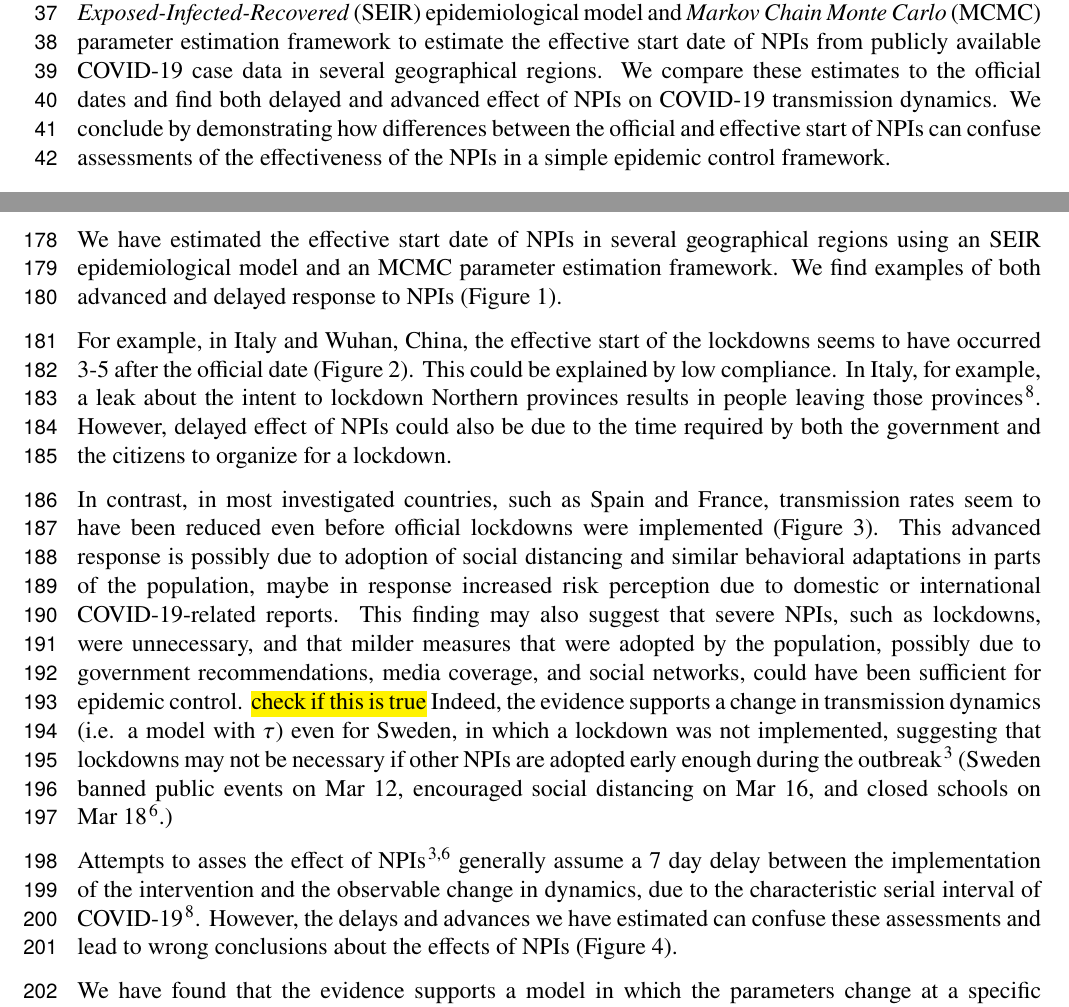
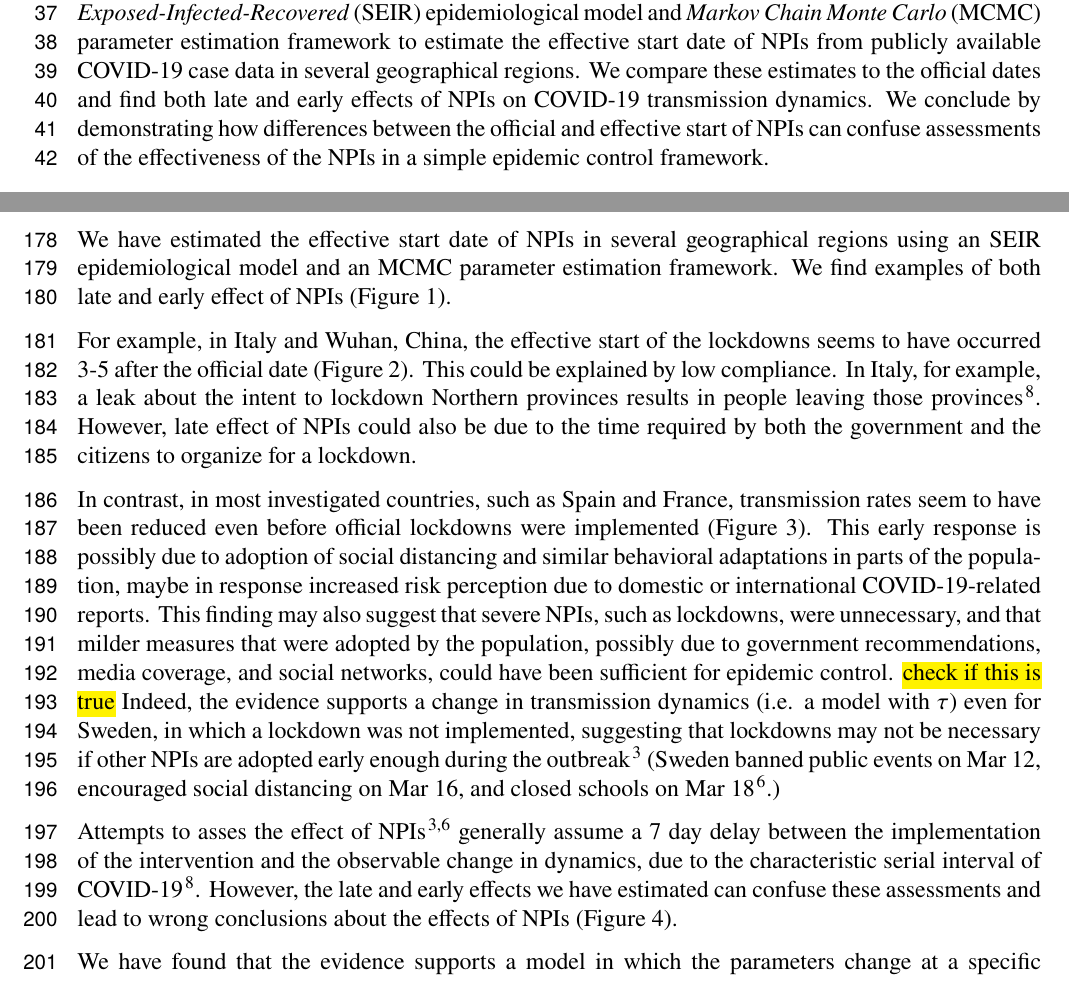
Before and after one commit to yoavram-lab/EffectiveNPI, a LaTeX paper (ms/ms.tex): two parts of pages 2 and 8 of 11, joined at a grey line, cut so that both start at the same text. Compiled offline with pdfLaTeX.

Commit message:
delayed-advanced -> late-early

```diff
--- a/ms/ms.tex
+++ b/ms/ms.tex
@@ -143,7 +143,7 @@ Interestingly, the perceived risk of COVID\=/19 infection has likely caused a re
 
 Here, we hypothesize that there is a significant difference between the official start of NPIs and their adoption by the public and therefore their effect on transmission dynamics.
 We use a \textit{Susceptible-Exposed-Infected-Recovered} (SEIR) epidemiological model and \textit{Markov Chain Monte Carlo} (MCMC) parameter estimation framework to estimate the effective start date of NPIs from publicly available COVID-19 case data in several geographical regions.
-We compare these estimates to the official dates and find both delayed and advanced effect of NPIs on COVID\=/19 transmission dynamics.
+We compare these estimates to the official dates and find both late and early effects of NPIs on COVID\=/19 transmission dynamics.
 We conclude by demonstrating how differences between the official and effective start of NPIs can confuse assessments of the effectiveness of the NPIs in a simple epidemic control framework. % TODO explain why important
 
 
@@ -468,17 +468,17 @@ Here, a lockdown is officially ordered on Mar~10 ($\tau^*$, but its delayed effe
 \section*{Discussion}
 
 We have estimated the effective start date of NPIs in several geographical regions using an SEIR epidemiological model and an MCMC parameter estimation framework.
-We find examples of both advanced and delayed response to NPIs (\autoref{fig:fig1}).
+We find examples of both late and early effect of NPIs (\autoref{fig:fig1}).
 
-For example, in Italy and Wuhan, China, the effective start of the lockdowns seems to have occurred 3-5 after the official date (\autoref{fig:fig2}). This could be explained by low compliance. In Italy, for example, a leak about the intent to lockdown Northern provinces results in people leaving those provinces~\citep{Gatto2020}. However, delayed effect of NPIs could also be due to the time required by both the government and the citizens to organize for a lockdown.
+For example, in Italy and Wuhan, China, the effective start of the lockdowns seems to have occurred 3-5 after the official date (\autoref{fig:fig2}). This could be explained by low compliance. In Italy, for example, a leak about the intent to lockdown Northern provinces results in people leaving those provinces~\citep{Gatto2020}. However, late effect of NPIs could also be due to the time required by both the government and the citizens to organize for a lockdown.
 
 In contrast, in most investigated countries, such as Spain and France, transmission rates seem to have been reduced even before official lockdowns were implemented (\autoref{fig:fig3}).
-This advanced response is possibly due to adoption of social distancing and similar behavioral adaptations in parts of the population, maybe in response increased risk perception due to domestic or international COVID\=/19-related reports.
+This early response is possibly due to adoption of social distancing and similar behavioral adaptations in parts of the population, maybe in response increased risk perception due to domestic or international COVID\=/19-related reports.
 This finding may also suggest that severe NPIs, such as lockdowns, were unnecessary, and that milder measures that were adopted by the population, possibly due to government recommendations, media coverage, and social networks, could have been sufficient for epidemic control.
 \hl{check if this is true} Indeed, the evidence supports a change in transmission dynamics (i.e. a model with $\tau$) even for Sweden, in which a lockdown was not implemented, suggesting that lockdowns may not be necessary if other NPIs are adopted early enough during the outbreak~\citep{Banholzer2020} (Sweden banned public events on Mar~12, encouraged social distancing on Mar~16, and closed schools on Mar~18~\citep{Flaxman2020}.)
 
 Attempts to asses the effect of NPIs~\citep{Flaxman2020,Banholzer2020} generally assume a 7 day delay between the implementation of the intervention and the observable change in dynamics, due to the characteristic serial interval of COVID\=/19~\citep{Gatto2020}.
-However, the delays and advances we have estimated can confuse these assessments and lead to wrong conclusions about the effects of NPIs (\autoref{fig:fig4}).
+However, the late and early effects we have estimated can confuse these assessments and lead to wrong conclusions about the effects of NPIs (\autoref{fig:fig4}).
 
 
 We have found that the evidence supports a model in which the parameters change at a specific time point $\tau$ over a model without such a change-point. It may be interesting to investigate if the evidence favors a model with \emph{two} change-points, rather than one.
```
Also changed, not shown: ms/ms.tex (22 more changed lines).
